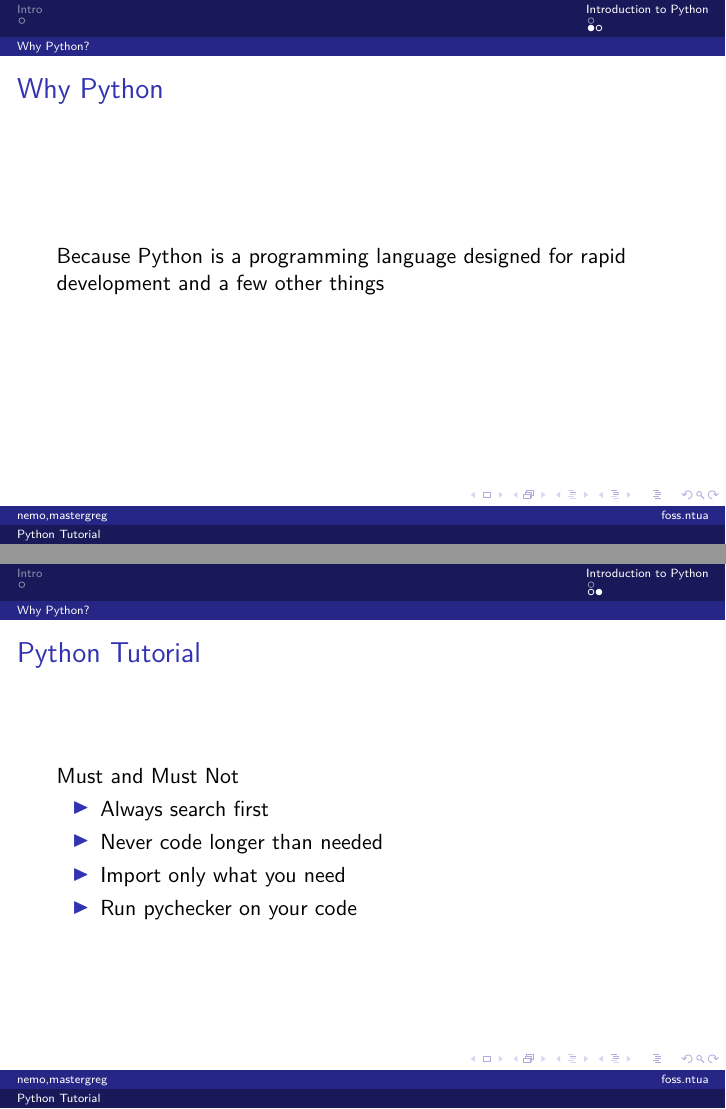
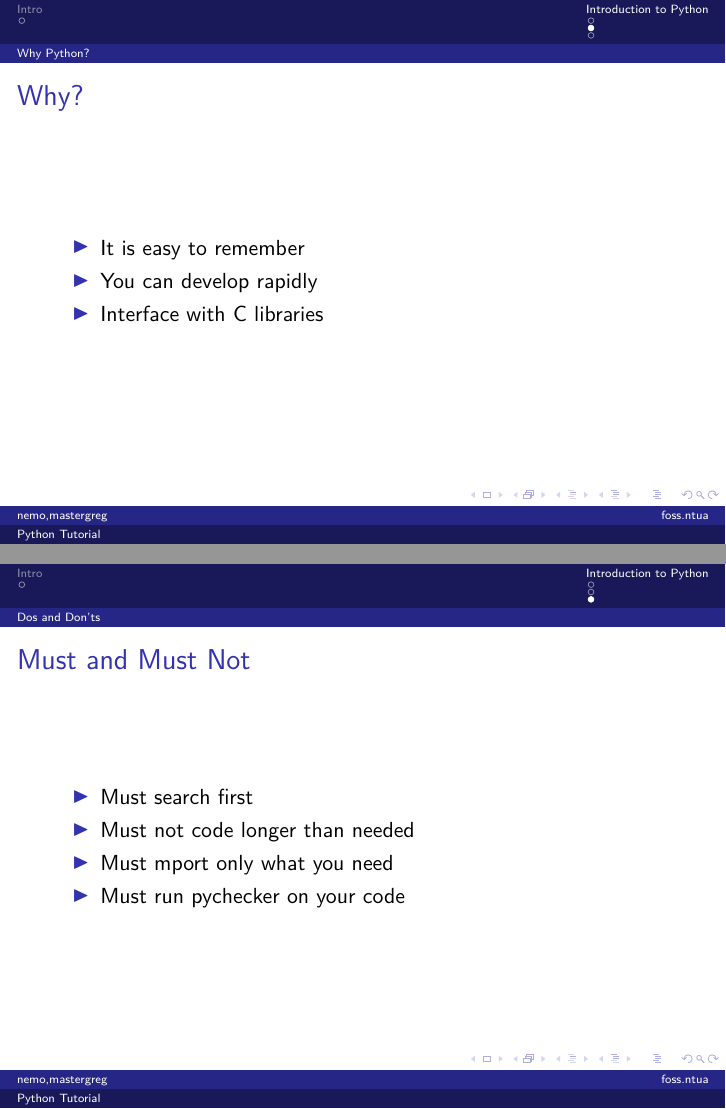
Before and after one commit to mastergreg/Python-Intro, LaTeX slides (Slides/Set_1/Set_1.tex): pages 9 and 13 of 13 before the commit and pages 11 and 15 of 15 after it, joined at a grey line. Compiled offline with XeLaTeX.

Commit message:
set_1,added a few slides, corrected title

```diff
--- a/Slides/Set_1/Set_1.tex
+++ b/Slides/Set_1/Set_1.tex
@@ -32,21 +32,22 @@ Python in a few words
 
 \subsection{Why Python?}
 \begin{frame}
-	\frametitle{Why Python}
-	Because Python is a programming language
-	designed for rapid development
-	and a few other things
+	\frametitle{Why?}
+	\begin{itemize}
+	\item<1-> It is easy to remember
+	\item<2-> You can develop rapidly
+	\item<2-> Interface with C libraries
+	\end{itemize}
 \end{frame}
+\subsection{Dos and Don'ts}
 \begin{frame}
-	\frametitle{Python Tutorial}
-
-Must and Must Not
+	\frametitle{Must and Must Not}
 
 \begin{itemize}
-\item<1-> Always search first
-\item<2-> Never code longer than needed
-\item<3-> Import only what you need
-\item<4-> Run pychecker on your code
+\item<1-> Must search first
+\item<2-> Must not code longer than needed
+\item<3-> Must mport only what you need
+\item<4-> Must run pychecker on your code
 \end{itemize}
 
 \end{frame}
```
Also changed, not shown: Slides/Set_1/Set_1.pdf, Slides/Set_1/Set_1.tex (10 more changed lines).
